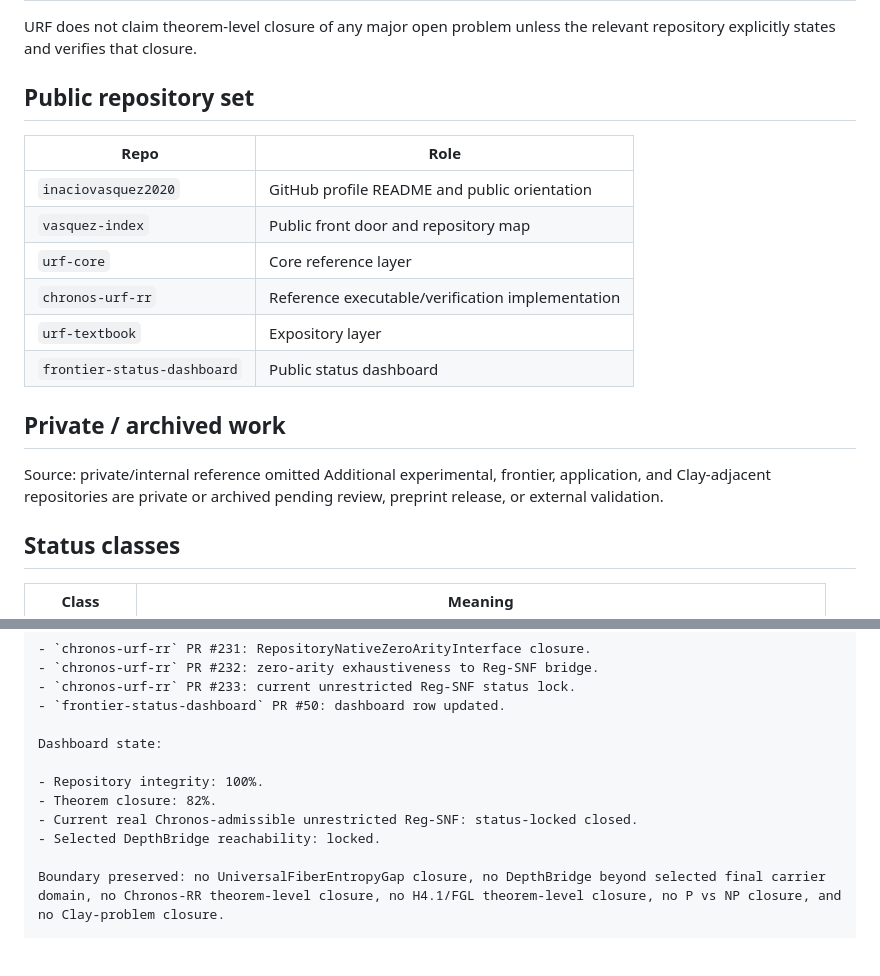
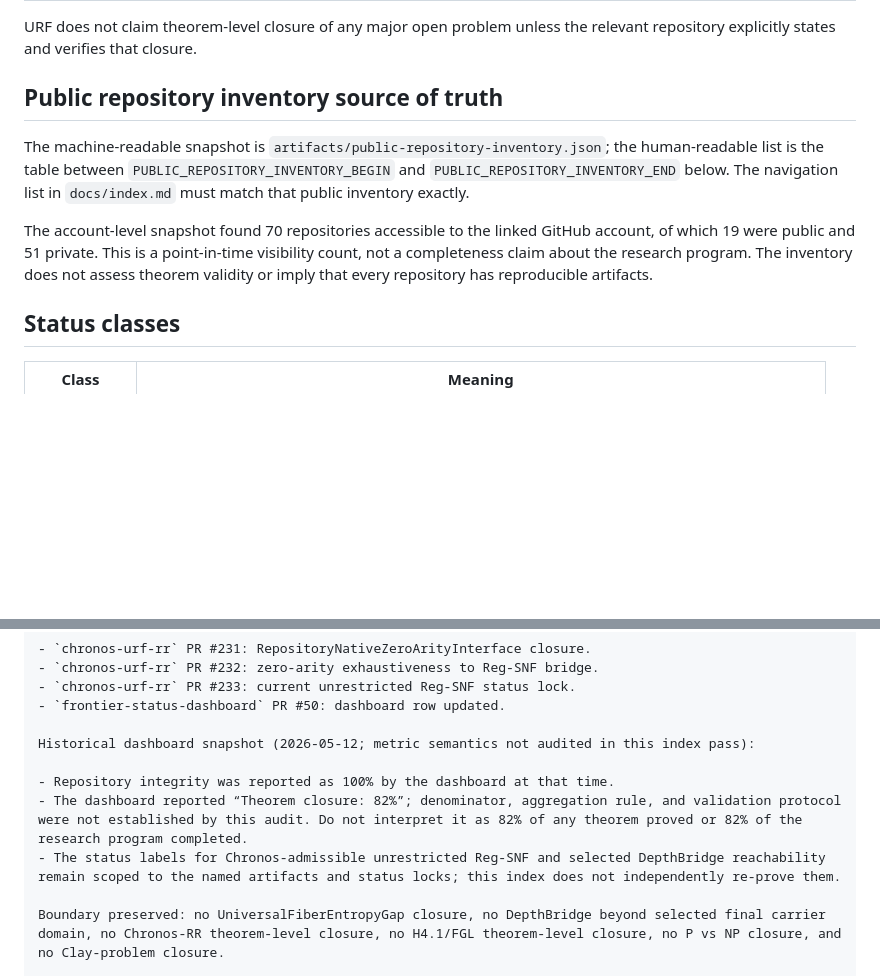
Before and after one commit to inaciovasquez2020/vasquez-index, a Markdown page: README.md, 2 parts joined by grey strips. Rendered like a GitHub page; blank space fills up the shorter version.

Commit message:
Remove stale partial inventory and bound historical dashboard metric

```diff
--- a/README.md
+++ b/README.md
@@ -41,22 +41,11 @@ URF is a verification-first research program for organizing rigidity principles,
 
 URF does not claim theorem-level closure of any major open problem unless the relevant repository explicitly states and verifies that closure.
 
-## Public repository set
+## Public repository inventory source of truth
 
-| Repo | Role |
-|---|---|
-| `inaciovasquez2020` | GitHub profile README and public orientation |
-| `vasquez-index` | Public front door and repository map |
-| `urf-core` | Core reference layer |
-| `chronos-urf-rr` | Reference executable/verification implementation |
-| `urf-textbook` | Expository layer |
-| `frontier-status-dashboard` | Public status dashboard |
+The machine-readable snapshot is `artifacts/public-repository-inventory.json`; the human-readable list is the table between `PUBLIC_REPOSITORY_INVENTORY_BEGIN` and `PUBLIC_REPOSITORY_INVENTORY_END` below. The navigation list in `docs/index.md` must match that public inventory exactly.
 
-## Private / archived work
-
-Source:
-private/internal reference omitted
-Additional experimental, frontier, application, and Clay-adjacent repositories are private or archived pending review, preprint release, or external validation.
+The account-level snapshot found 70 repositories accessible to the linked GitHub account, of which 19 were public and 51 private. This is a point-in-time visibility count, not a completeness claim about the research program. The inventory does not assess theorem validity or imply that every repository has reproducible artifacts.
 
 ## Status classes
 
@@ -130,12 +119,11 @@ The public status surface has been synchronized with the merged Chronos and dash
 - `chronos-urf-rr` PR #233: current unrestricted Reg-SNF status lock.
 - `frontier-status-dashboard` PR #50: dashboard row updated.
 
-Dashboard state:
+Historical dashboard snapshot (2026-05-12; metric semantics not audited in this index pass):
 
-- Repository integrity: 100%.
-- Theorem closure: 82%.
-- Current real Chronos-admissible unrestricted Reg-SNF: status-locked closed.
-- Selected DepthBridge reachability: locked.
+- Repository integrity was reported as 100% by the dashboard at that time.
+- The dashboard reported “Theorem closure: 82%”; denominator, aggregation rule, and validation protocol were not established by this audit. Do not interpret it as 82% of any theorem proved or 82% of the research program completed.
+- The status labels for Chronos-admissible unrestricted Reg-SNF and selected DepthBridge reachability remain scoped to the named artifacts and status locks; this index does not independently re-prove them.
 
 Boundary preserved: no UniversalFiberEntropyGap closure, no DepthBridge beyond selected final carrier domain, no Chronos-RR theorem-level closure, no H4.1/FGL theorem-level closure, no P vs NP closure, and no Clay-problem closure.
 
```
